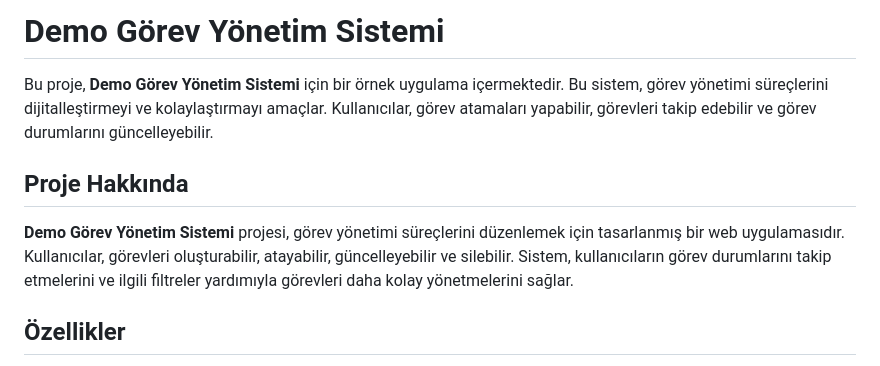
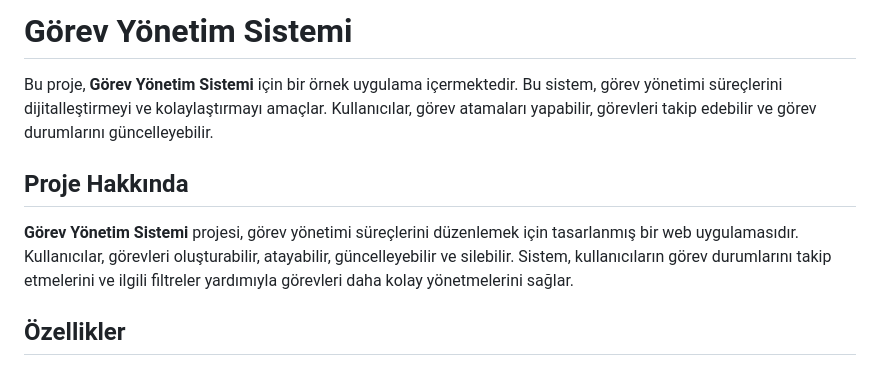
Before and after one commit to Cengizhanyildiz14/TaskManagementSystem, a Markdown page: README.md, the part around the change. Drawn GitHub-style.

```diff
--- a/README.md
+++ b/README.md
@@ -1,10 +1,10 @@
-# Demo Görev Yönetim Sistemi
+# Görev Yönetim Sistemi
 
-Bu proje, **Demo Görev Yönetim Sistemi** için bir örnek uygulama içermektedir. Bu sistem, görev yönetimi süreçlerini dijitalleştirmeyi ve kolaylaştırmayı amaçlar. Kullanıcılar, görev atamaları yapabilir, görevleri takip edebilir ve görev durumlarını güncelleyebilir.
+Bu proje, **Görev Yönetim Sistemi** için bir örnek uygulama içermektedir. Bu sistem, görev yönetimi süreçlerini dijitalleştirmeyi ve kolaylaştırmayı amaçlar. Kullanıcılar, görev atamaları yapabilir, görevleri takip edebilir ve görev durumlarını güncelleyebilir.
 
 ## Proje Hakkında
 
-**Demo Görev Yönetim Sistemi** projesi, görev yönetimi süreçlerini düzenlemek için tasarlanmış bir web uygulamasıdır. Kullanıcılar, görevleri oluşturabilir, atayabilir, güncelleyebilir ve silebilir. Sistem, kullanıcıların görev durumlarını takip etmelerini ve ilgili filtreler yardımıyla görevleri daha kolay yönetmelerini sağlar.
+**Görev Yönetim Sistemi** projesi, görev yönetimi süreçlerini düzenlemek için tasarlanmış bir web uygulamasıdır. Kullanıcılar, görevleri oluşturabilir, atayabilir, güncelleyebilir ve silebilir. Sistem, kullanıcıların görev durumlarını takip etmelerini ve ilgili filtreler yardımıyla görevleri daha kolay yönetmelerini sağlar.
 
 ## Özellikler
 
```
